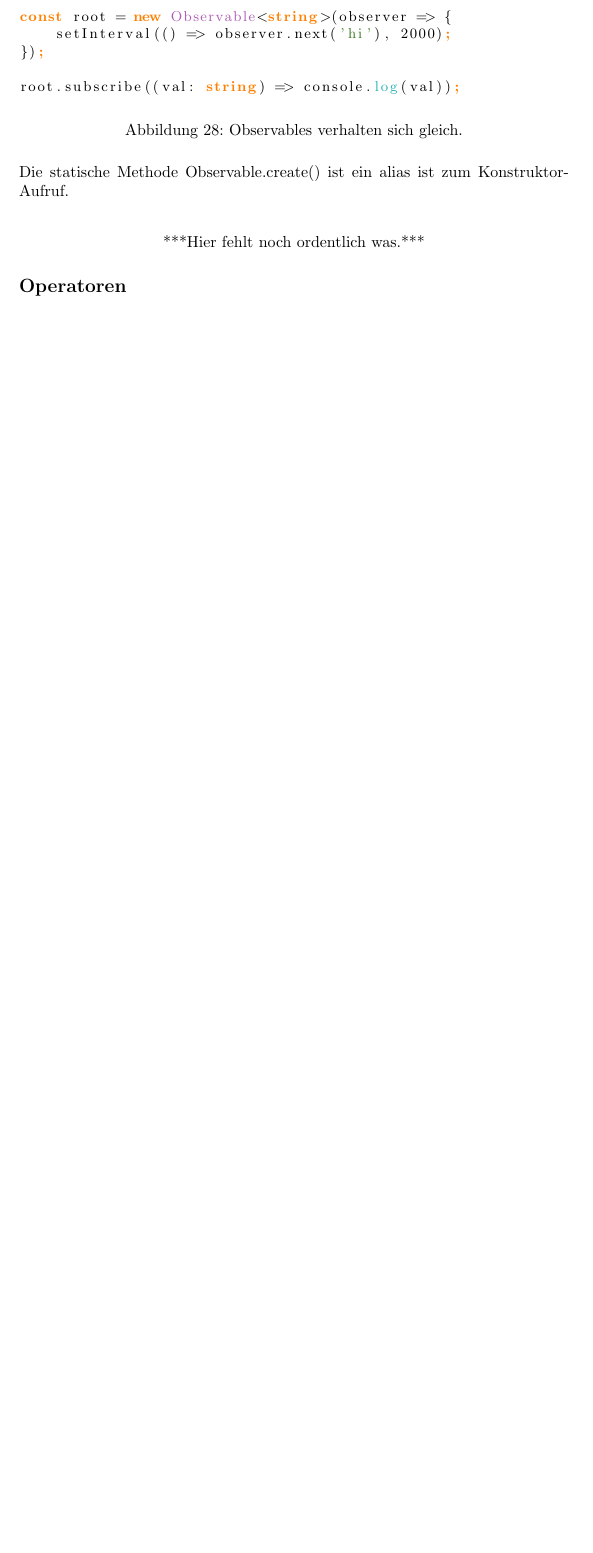
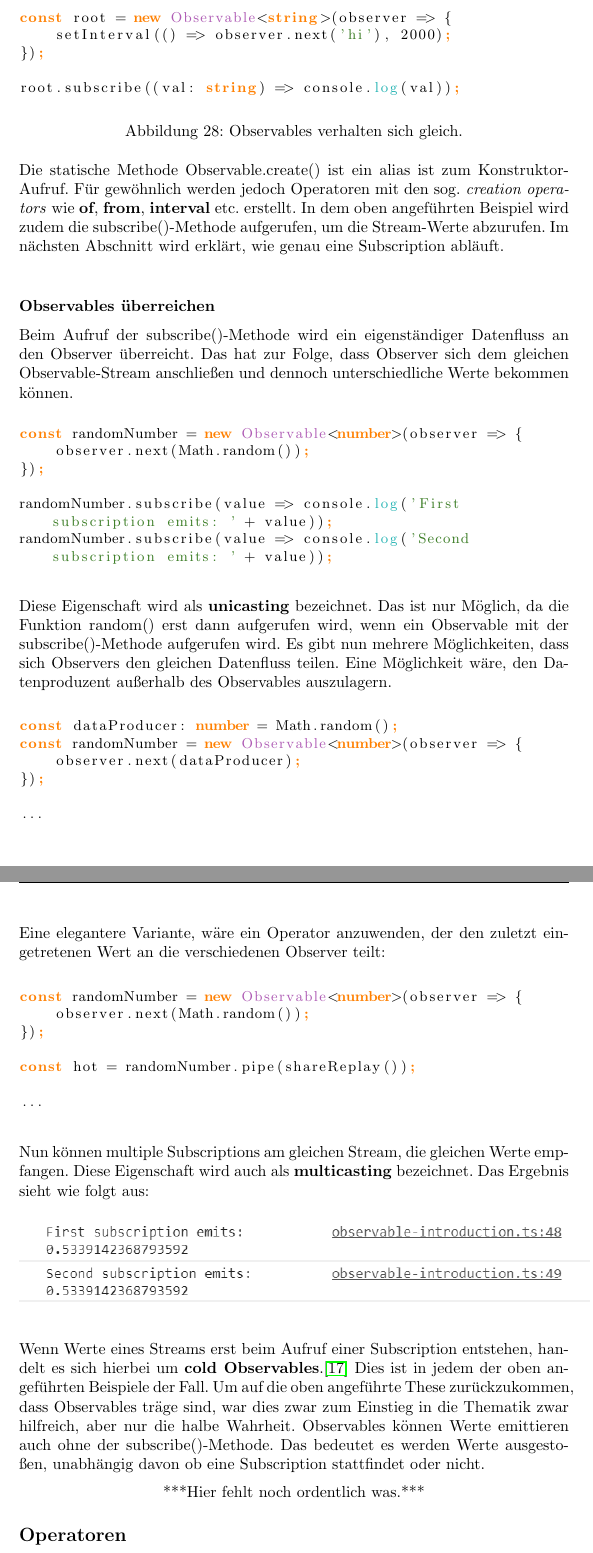
Before and after one commit to MarcoLeko/Promises-vs.-Observables-thesis, a LaTeX document (main.tex, which reads rxjs.tex): part of page 38 of 41 before the commit and two parts of pages 38 and 39 of 42 after it, the two joined at a grey line, cut so that both start at the same text, the shorter picture padded with empty space. Compiled offline with pdfLaTeX.

Commit message:
started with further explanation about observables anatomy, unicasting, multicasting, hot and cold

```diff
--- a/rxjs.tex
+++ b/rxjs.tex
@@ -158,7 +160,65 @@ root.subscribe((val: string) => console.log(val));
 \end{figure}
 
 \noindent
-Die statische Methode Observable.create() ist ein alias ist zum Konstruktor-Aufruf.\\
+Die statische Methode Observable.create() ist ein alias ist zum Konstruktor-Aufruf. Für gewöhnlich werden jedoch Operatoren mit den sog. \textit{creation operators} wie \textbf{of}, \textbf{from}, \textbf{interval} etc. erstellt. In dem oben angeführten Beispiel wird zudem die subscribe()-Methode aufgerufen, um die Stream-Werte abzurufen. Im nächsten Abschnitt wird erklärt, wie genau eine Subscription abläuft.\\
+
+\subsubsection{Observables überreichen}
+
+Beim Aufruf der subscribe()-Methode wird ein eigenständiger Datenfluss an den Observer überreicht. Das hat zur Folge, dass Observer sich dem gleichen Observable-Stream anschließen und dennoch unterschiedliche Werte bekommen können.
+
+\begin{figure}[H]
+\begin{lstlisting}[basicstyle=\small]
+const randomNumber = new Observable<number>(observer => {
+    observer.next(Math.random());
+});
+
+randomNumber.subscribe(value => console.log('First subscription emits: ' + value));
+randomNumber.subscribe(value => console.log('Second subscription emits: ' + value));
+\end{lstlisting}
+\end{figure}
+
+\noindent
+Diese Eigenschaft wird als \textbf{unicasting} bezeichnet. Das ist nur Möglich, da die Funktion random() erst dann aufgerufen wird, wenn ein Observable mit der subscribe()-Methode aufgerufen wird. Es gibt nun mehrere Möglichkeiten, dass sich Observers den gleichen Datenfluss teilen. Eine Möglichkeit wäre, den Datenproduzent außerhalb des Observables auszulagern.
+
+\begin{figure}[H]
+\begin{lstlisting}[basicstyle=\small]
+const dataProducer: number = Math.random();
+const randomNumber = new Observable<number>(observer => {
+    observer.next(dataProducer);
+});
+
+...
+\end{lstlisting}
+\end{figure}
+
+\noindent
+Eine elegantere Variante, wäre ein Operator anzuwenden, der den zuletzt eingetretenen Wert an die verschiedenen Observer teilt:
+
+\begin{figure}[H]
+\begin{lstlisting}[basicstyle=\small]
+const randomNumber = new Observable<number>(observer => {
+    observer.next(Math.random());
+});
+
+const hot = randomNumber.pipe(shareReplay());
+
+...
+\end{lstlisting}
+\end{figure}
+
+\noindent
+Nun können multiple Subscriptions am gleichen Stream, die gleichen Werte empfangen. Diese Eigenschaft wird auch als \textbf{multicasting} bezeichnet. Das Ergebnis sieht wie folgt aus:
+
+\begin{figure}[H]
+\begin{center}
+\includegraphics{multicasting-observables}
+\end{center}
+\end{figure}
+
+\noindent
+Wenn Werte eines Streams erst beim Aufruf einer Subscription entstehen, handelt es sich hierbei um \textbf{cold Observables}.\cite{hot-vs-cold-observable} Dies ist in jedem der oben angeführten Beispiele der Fall. Um auf die oben angeführte These zurückzukommen, dass Observables träge sind, war dies zwar zum Einstieg in die Thematik zwar  hilfreich, aber nur die halbe Wahrheit. Observables können Werte emittieren auch ohne der subscribe()-Methode. Das bedeutet es werden Werte ausgestoßen, unabhängig davon ob eine Subscription stattfindet oder nicht.
+
+
 
 \noindent
 \begin{center}
```
Also changed, not shown: references.bib (+8 -0 lines), Pictures/multicasting-observables.png (added), rxjs.tex (7 more changed lines).
